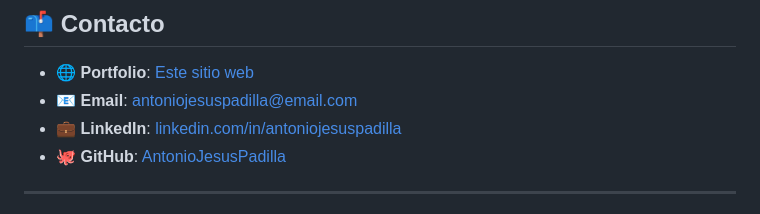
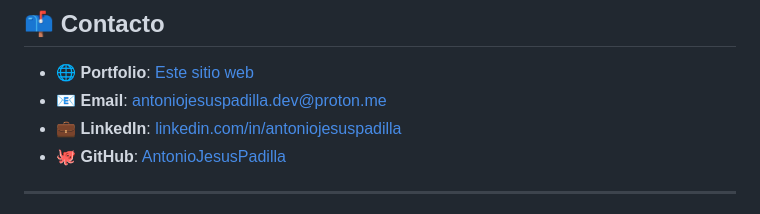
Before and after one commit to AntonioJesusPadilla/antonio-padilla, a Markdown page: README.md, the part around the change. Drawn GitHub-style.

Commit message:
last_email

```diff
--- a/README.md
+++ b/README.md
@@ -86,7 +86,7 @@ Con experiencia en desarrollo de asistentes de IA, interfaces de chat responsive
 ## 📫 Contacto
 
 - 🌐 **Portfolio**: [Este sitio web](https://portfolio-antonio-padilla.vercel.app)
-- 📧 **Email**: [antoniojesuspadilla@email.com](mailto:antoniojesuspadilla@email.com)
+- 📧 **Email**: [antoniojesuspadilla.dev@proton.me](mailto:antoniojesuspadilla.dev@proton.me)
 - 💼 **LinkedIn**: [linkedin.com/in/antoniojesuspadilla](https://linkedin.com/in/antoniojesuspadilla)
 - 🐙 **GitHub**: [AntonioJesusPadilla](https://github.com/AntonioJesusPadilla)
 
```
